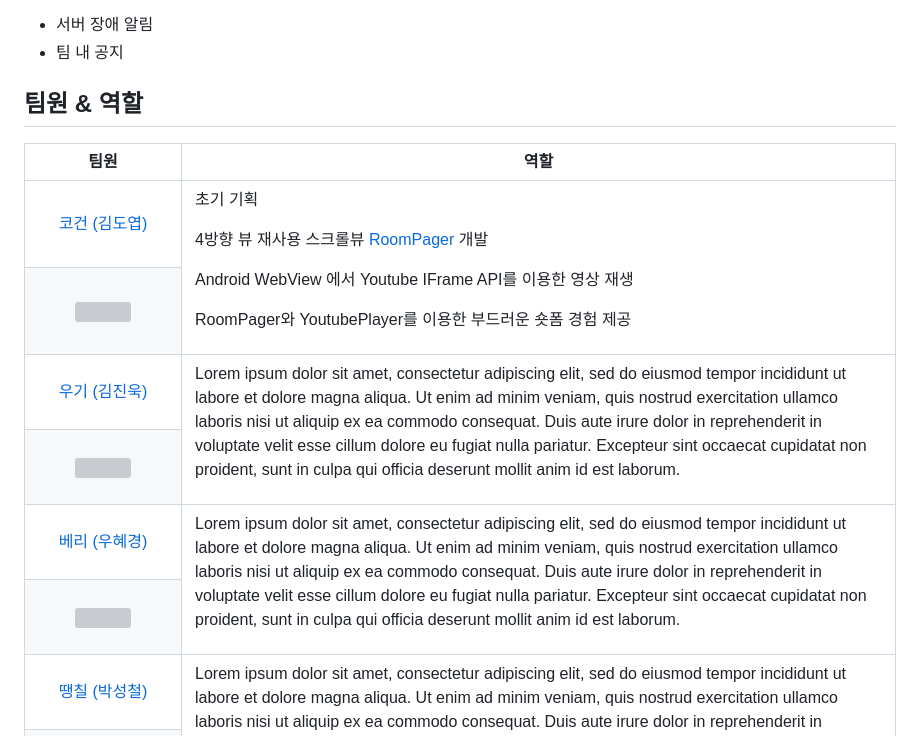
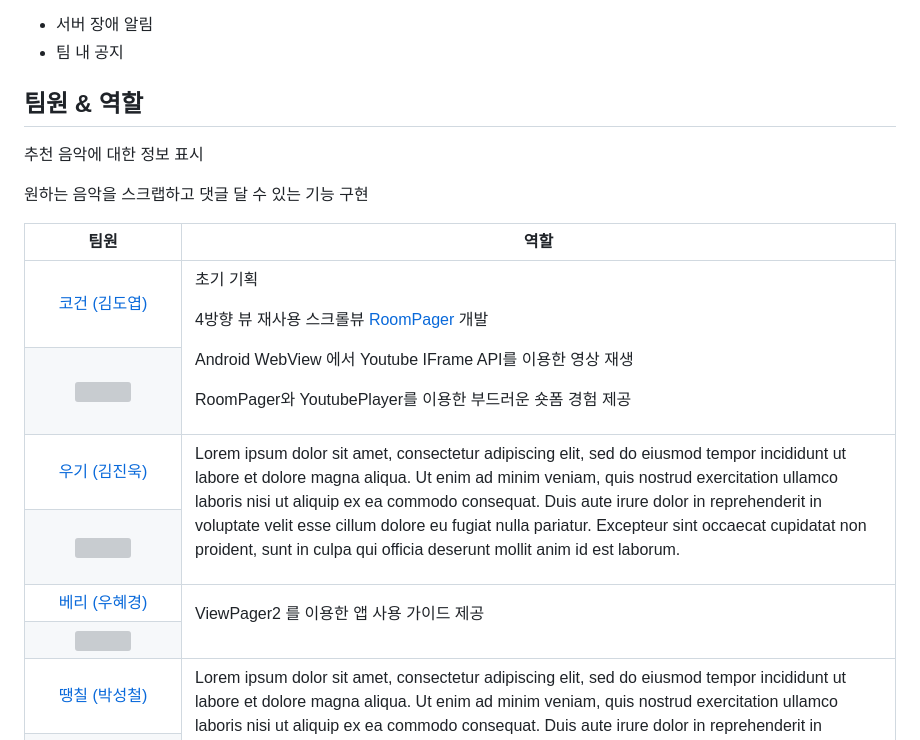
Before and after one commit to woowacourse-teams/2023-diggin-room, a Markdown page: README.md, the part around the change. Rendered like a GitHub page; grey boxes are pictures that could not be loaded.

Commit message:
docs: 베리 역할 추가

```diff
--- a/README.md
+++ b/README.md
@@ -147,13 +147,11 @@ non proident, sunt in culpa qui officia deserunt mollit anim id est laborum.</p>
         </tr>
         <tr>
             <td align="center"><a href="https://github.com/whk06061">베리 (우혜경)</a></td>
-            <td rowspan=2><p style="white-space: pre">Lorem ipsum dolor sit amet, consectetur adipiscing elit,
-sed do eiusmod tempor incididunt ut labore et dolore magna aliqua.
-Ut enim ad minim veniam, quis nostrud exercitation ullamco laboris nisi
-ut aliquip ex ea commodo consequat. Duis aute irure dolor
-in reprehenderit in voluptate velit esse cillum dolore eu
-fugiat nulla pariatur. Excepteur sint occaecat cupidatat
-non proident, sunt in culpa qui officia deserunt mollit anim id est laborum.</p></td>
+           <td rowspan=2><p> ViewPager2 를 이용한 앱 사용 가이드 제공
+
+추천 음악에 대한 정보 표시
+
+원하는 음악을 스크랩하고 댓글 달 수 있는 기능 구현</p></td>
         </tr>
         <tr>
             <td align="center"><img width="100" height="100" src="https://avatars.githubusercontent.com/u/63198157"></img></td>
```
